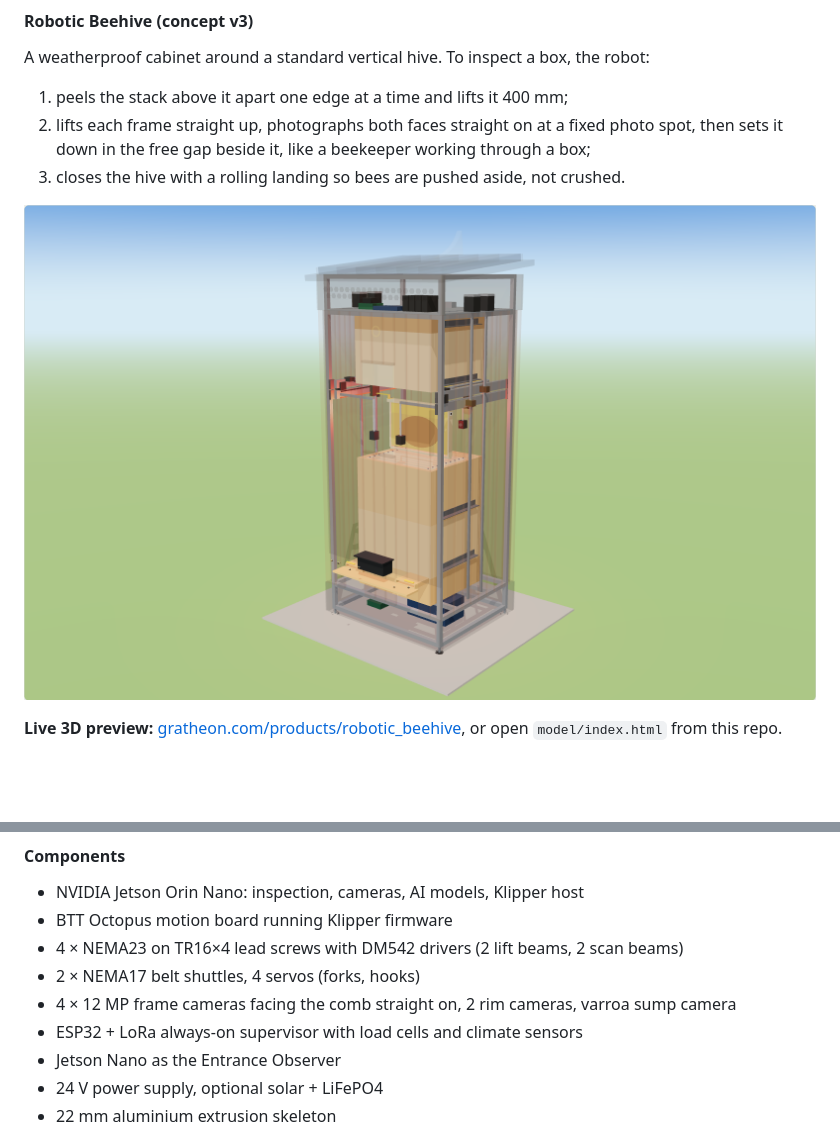
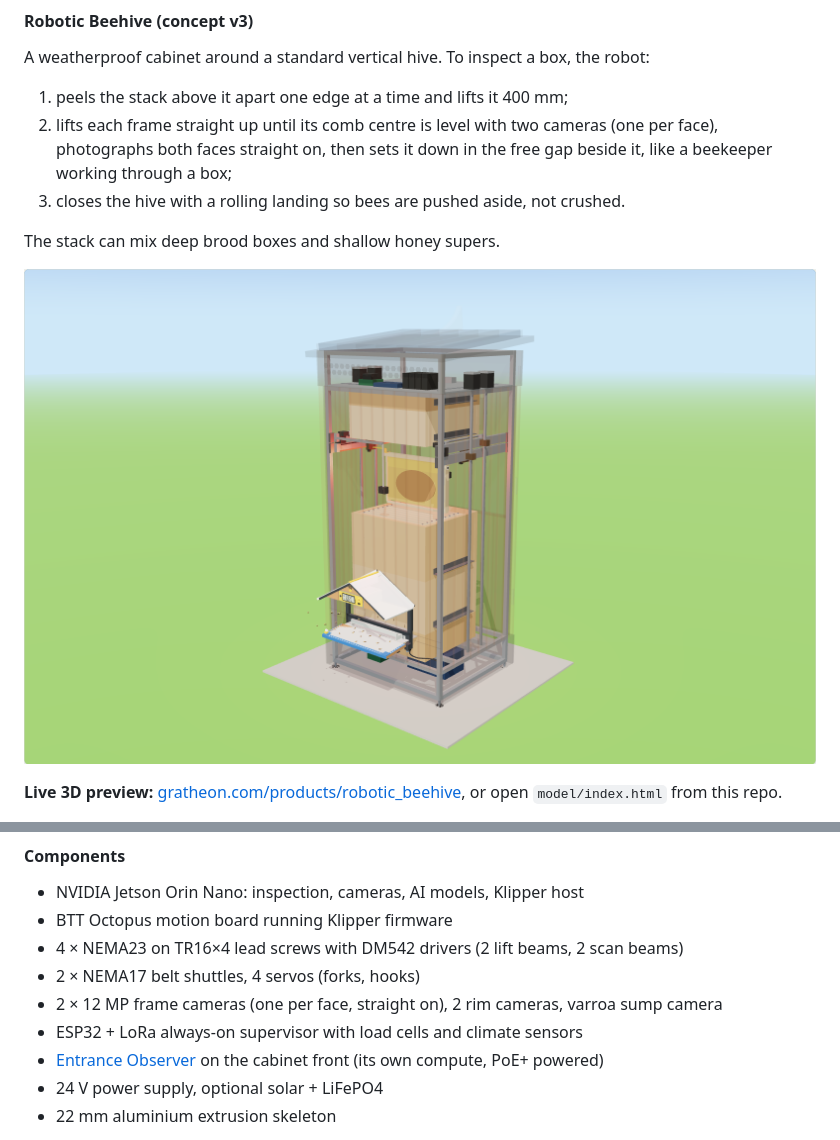
Before and after one commit to Gratheon/robotic-beehive, a Markdown page: README.md, 2 parts joined by grey strips. Rendered like a GitHub page; pictures changed too: docs/preview.png; blank space fills up the shorter version.

```diff
--- a/README.md
+++ b/README.md
@@ -4,8 +4,10 @@
 #### Robotic Beehive (concept v3)
 A weatherproof cabinet around a standard vertical hive. To inspect a box, the robot:
 1. peels the stack above it apart one edge at a time and lifts it 400 mm;
-2. lifts each frame straight up, photographs both faces straight on at a fixed photo spot, then sets it down in the free gap beside it, like a beekeeper working through a box;
+2. lifts each frame straight up until its comb centre is level with two cameras (one per face), photographs both faces straight on, then sets it down in the free gap beside it, like a beekeeper working through a box;
 3. closes the hive with a rolling landing so bees are pushed aside, not crushed.
+
+The stack can mix deep brood boxes and shallow honey supers.
 
 [![Robotic Beehive 3D model: a frame lifted to the photo spot between the cameras](docs/preview.png)](https://gratheon.com/products/robotic_beehive/)
 
@@ -40,9 +42,9 @@ The simulator refuses anything a careful beekeeper would refuse, such as landing
 - BTT Octopus motion board running Klipper firmware
 - 4 × NEMA23 on TR16×4 lead screws with DM542 drivers (2 lift beams, 2 scan beams)
 - 2 × NEMA17 belt shuttles, 4 servos (forks, hooks)
-- 4 × 12 MP frame cameras facing the comb straight on, 2 rim cameras, varroa sump camera
+- 2 × 12 MP frame cameras (one per face, straight on), 2 rim cameras, varroa sump camera
 - ESP32 + LoRa always-on supervisor with load cells and climate sensors
-- Jetson Nano as the Entrance Observer
+- [Entrance Observer](https://github.com/Gratheon/entrance-observer) on the cabinet front (its own compute, PoE+ powered)
 - 24 V power supply, optional solar + LiFePO4
 - 22 mm aluminium extrusion skeleton
 
```
Also changed, not shown: docs/DESIGN.md (+38 -22 lines), docs/WIRING.md (+2 -2 lines), docs/hero.png, 15 other files.
